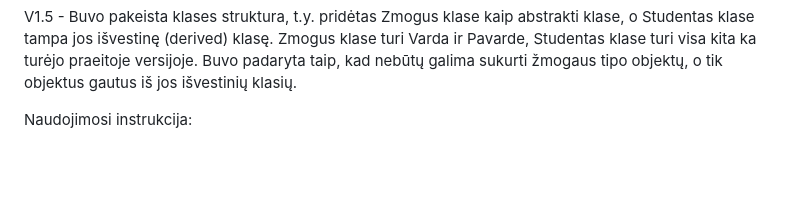
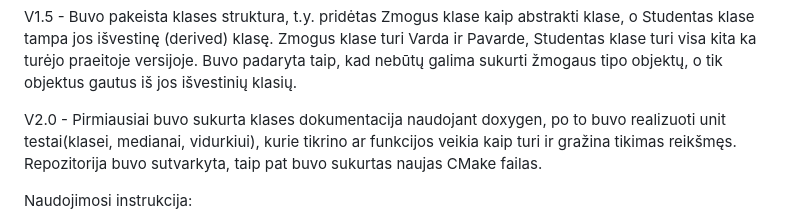
Before and after one commit to RatmirSemionov/AntrasLaboratorinis, a Markdown page: README.md, the part around the change. GitHub-like rendering; blank space fills up the shorter version.

Commit message:
V2.0 aprasas

```diff
--- a/README.md
+++ b/README.md
@@ -65,6 +65,12 @@ V1.5 - Buvo pakeista klases struktura, t.y. pridėtas Zmogus klase kaip abstrakt
 o Studentas klase tampa jos išvestinę (derived) klasę. Zmogus klase turi Varda ir Pavarde,
 Studentas klase turi visa kita ka turėjo praeitoje versijoje. Buvo padaryta taip, kad
 nebūtų galima sukurti žmogaus tipo objektų, o tik objektus gautus iš jos išvestinių klasių.
+
+V2.0 -
+Pirmiausiai buvo sukurta klases dokumentacija naudojant doxygen, po to buvo realizuoti
+unit testai(klasei, medianai, vidurkiui), kurie tikrino ar funkcijos veikia kaip turi
+ir gražina tikimas reikšmęs. Repozitorija buvo sutvarkyta, taip pat buvo sukurtas naujas
+CMake failas.
 
 Naudojimosi instrukcija:
 
```
